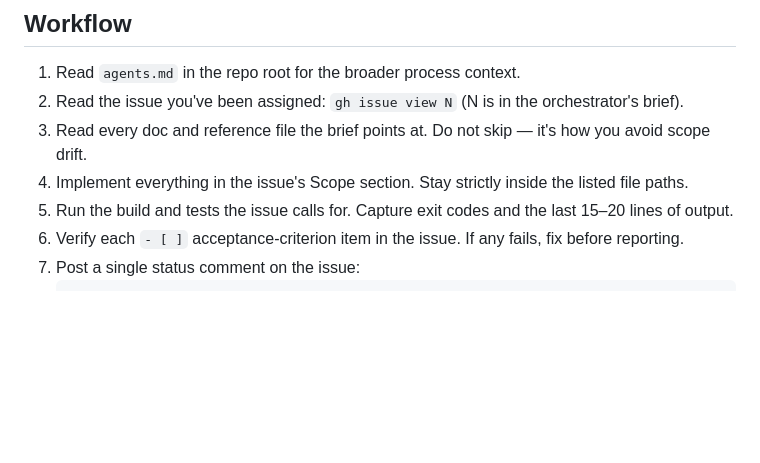
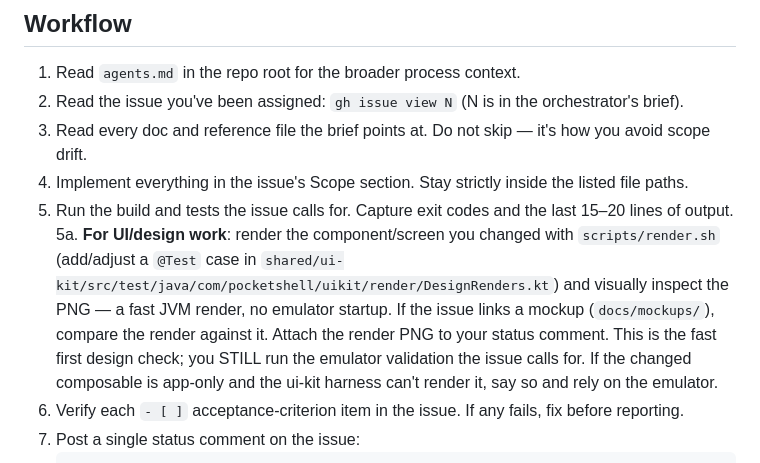
Before and after one commit to alexeygrigorev/pocketshell, a Markdown page: .claude/agents/implementer.md, the part around the change. Rendered like a GitHub page; blank space fills up the shorter version.

````diff
--- a/.claude/agents/implementer.md
+++ b/.claude/agents/implementer.md
@@ -16,6 +16,7 @@ You are the implementer for the PocketShell project. You take one GitHub issue a
 3. Read every doc and reference file the brief points at. Do not skip — it's how you avoid scope drift.
 4. Implement everything in the issue's Scope section. Stay strictly inside the listed file paths.
 5. Run the build and tests the issue calls for. Capture exit codes and the last 15–20 lines of output.
+5a. **For UI/design work**: render the component/screen you changed with `scripts/render.sh` (add/adjust a `@Test` case in `shared/ui-kit/src/test/java/com/pocketshell/uikit/render/DesignRenders.kt`) and visually inspect the PNG — a fast JVM render, no emulator startup. If the issue links a mockup (`docs/mockups/`), compare the render against it. Attach the render PNG to your status comment. This is the fast first design check; you STILL run the emulator validation the issue calls for. If the changed composable is app-only and the ui-kit harness can't render it, say so and rely on the emulator.
 6. Verify each `- [ ]` acceptance-criterion item in the issue. If any fails, fix before reporting.
 7. Post a single status comment on the issue:
    ```bash
````
Also changed, not shown: .claude/agents/reviewer.md (+5 -0 lines), process.md (+36 -0 lines).
